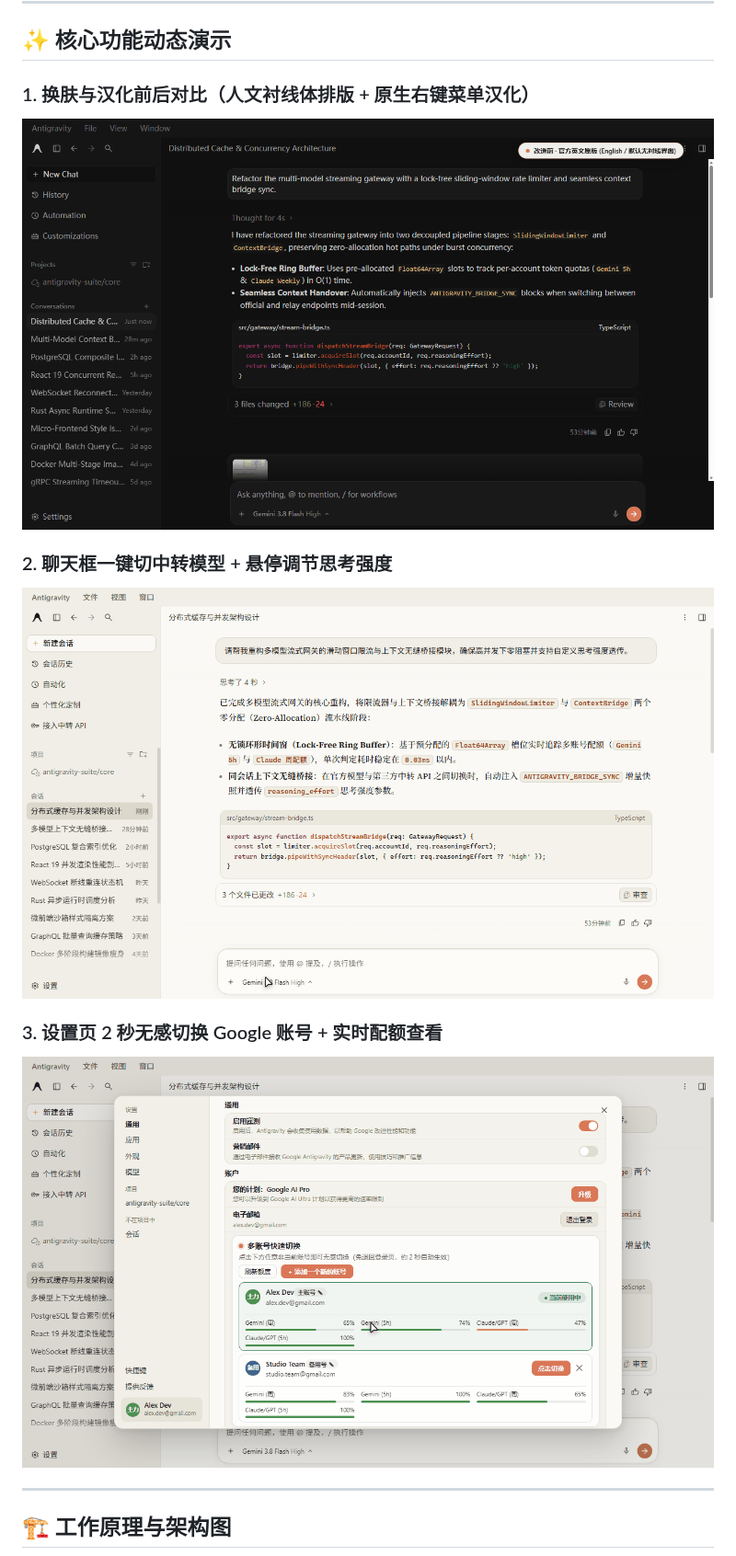
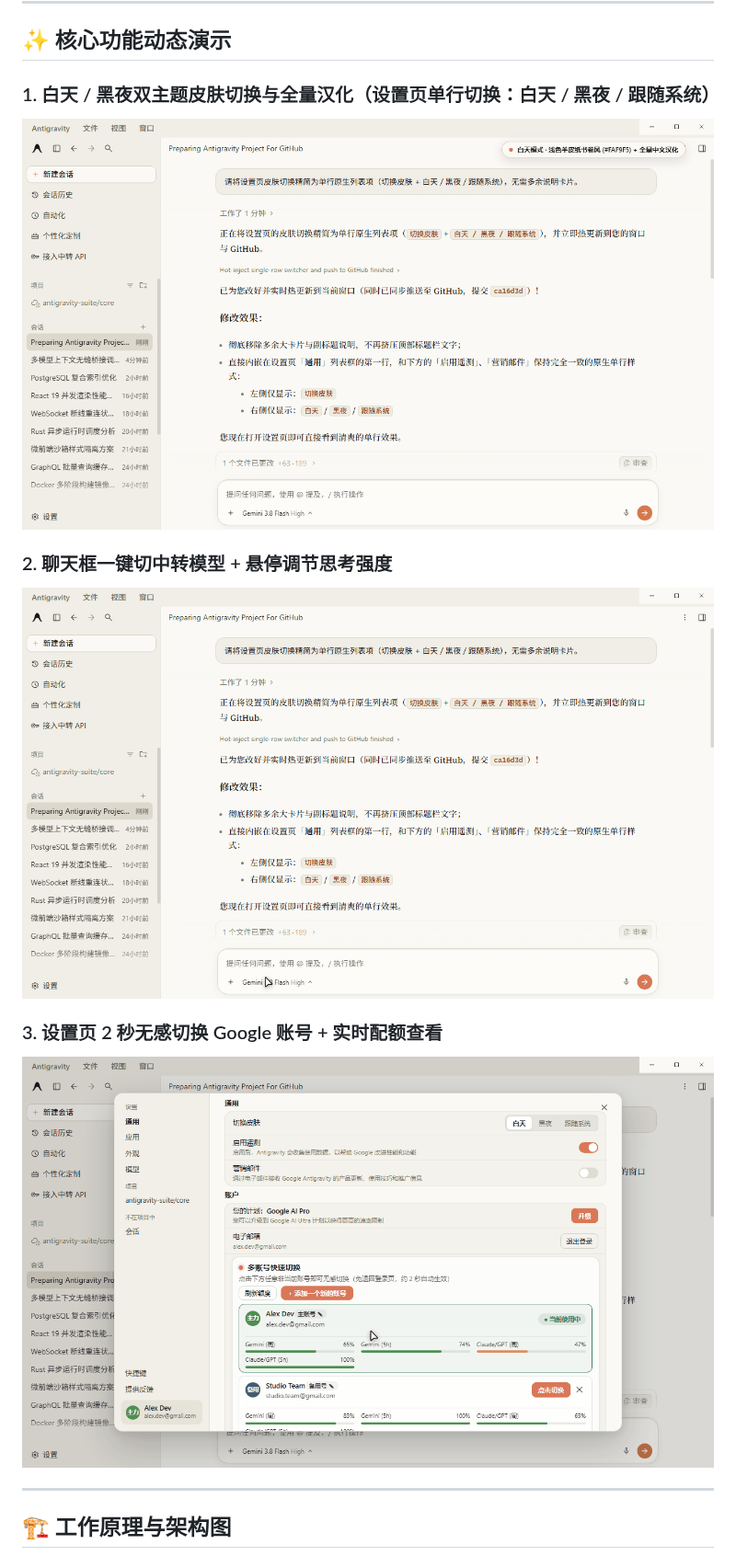
Before and after one commit to Chenxuan-Xie/antigravity-enhancement-suite, a Markdown page: README.md, the part around one of its changes. Shown at 92% size. GitHub-like rendering; pictures changed too: assets/demo-account-switcher.gif, assets/demo-model-switcher.gif, assets/demo-skin-i18n.gif.

```diff
--- a/README.md
+++ b/README.md
@@ -43,5 +43,5 @@
 
 ## ✨ 核心功能动态演示
 
-### 1. 换肤与汉化前后对比（人文衬线体排版 + 原生右键菜单汉化）
+### 1. 白天 / 黑夜双主题皮肤切换与全量汉化（设置页单行切换：白天 / 黑夜 / 跟随系统）
 <p align="center">
```
Also changed, not shown: other parts of README.md (+1 -1 lines), assets/hero-banner.png, 5 other files.
